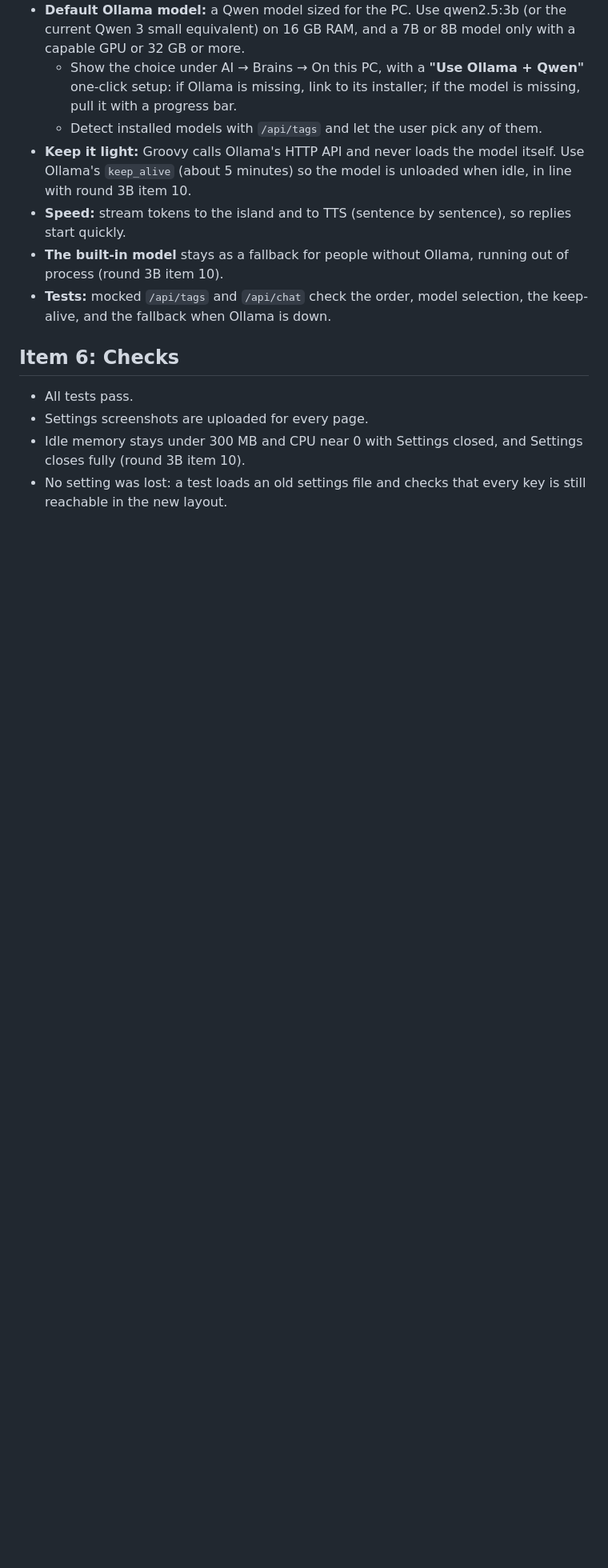
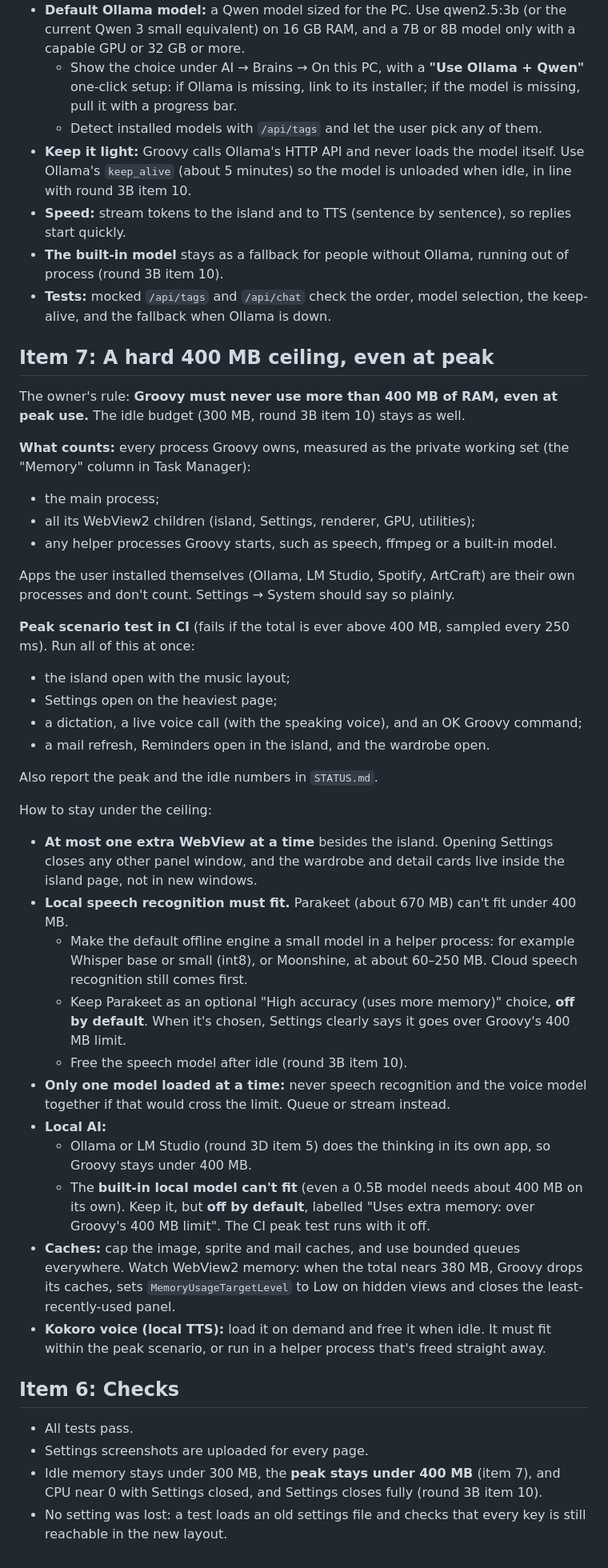
Before and after one commit to WavezFX/Groovy-main, a Markdown page: FIXES_ROUND3D.md, the part around the change. Shown at 80% size. Rendered like a GitHub page; blank space fills up the shorter version.

Commit message:
Round 3D item 7: a hard 400 MB ceiling at peak, with a peak-scenario CI test
Co-Authored-By: Claude Opus 5.5 <noreply@anthropic.com>
Claude-Session: https://claude.ai/code/session_018sQMsK4c4oyr4PcLrs1g3J

```diff
--- a/FIXES_ROUND3D.md
+++ b/FIXES_ROUND3D.md
@@ -95,9 +95,41 @@ The owner's earlier assistant, Butler, ran **Qwen through Ollama**, and it ran s
 - **The built-in model** stays as a fallback for people without Ollama, running out of process (round 3B item 10).
 - **Tests:** mocked `/api/tags` and `/api/chat` check the order, model selection, the keep-alive, and the fallback when Ollama is down.
 
+## Item 7: A hard 400 MB ceiling, even at peak
+
+The owner's rule: **Groovy must never use more than 400 MB of RAM, even at peak use.** The idle budget (300 MB, round 3B item 10) stays as well.
+
+**What counts:** every process Groovy owns, measured as the private working set (the "Memory" column in Task Manager):
+- the main process;
+- all its WebView2 children (island, Settings, renderer, GPU, utilities);
+- any helper processes Groovy starts, such as speech, ffmpeg or a built-in model.
+
+Apps the user installed themselves (Ollama, LM Studio, Spotify, ArtCraft) are their own processes and don't count. Settings → System should say so plainly.
+
+**Peak scenario test in CI** (fails if the total is ever above 400 MB, sampled every 250 ms). Run all of this at once:
+- the island open with the music layout;
+- Settings open on the heaviest page;
+- a dictation, a live voice call (with the speaking voice), and an OK Groovy command;
+- a mail refresh, Reminders open in the island, and the wardrobe open.
+
+Also report the peak and the idle numbers in `STATUS.md`.
+
+How to stay under the ceiling:
+- **At most one extra WebView at a time** besides the island. Opening Settings closes any other panel window, and the wardrobe and detail cards live inside the island page, not in new windows.
+- **Local speech recognition must fit.** Parakeet (about 670 MB) can't fit under 400 MB.
+  - Make the default offline engine a small model in a helper process: for example Whisper base or small (int8), or Moonshine, at about 60–250 MB. Cloud speech recognition still comes first.
+  - Keep Parakeet as an optional "High accuracy (uses more memory)" choice, **off by default**. When it's chosen, Settings clearly says it goes over Groovy's 400 MB limit.
+  - Free the speech model after idle (round 3B item 10).
+- **Only one model loaded at a time:** never speech recognition and the voice model together if that would cross the limit. Queue or stream instead.
+- **Local AI:**
+  - Ollama or LM Studio (round 3D item 5) does the thinking in its own app, so Groovy stays under 400 MB.
+  - The **built-in local model can't fit** (even a 0.5B model needs about 400 MB on its own). Keep it, but **off by default**, labelled "Uses extra memory: over Groovy's 400 MB limit". The CI peak test runs with it off.
+- **Caches:** cap the image, sprite and mail caches, and use bounded queues everywhere. Watch WebView2 memory: when the total nears 380 MB, Groovy drops its caches, sets `MemoryUsageTargetLevel` to Low on hidden views and closes the least-recently-used panel.
+- **Kokoro voice (local TTS):** load it on demand and free it when idle. It must fit within the peak scenario, or run in a helper process that's freed straight away.
+
 ## Item 6: Checks
 
 - All tests pass.
 - Settings screenshots are uploaded for every page.
-- Idle memory stays under 300 MB and CPU near 0 with Settings closed, and Settings closes fully (round 3B item 10).
+- Idle memory stays under 300 MB, the **peak stays under 400 MB** (item 7), and CPU near 0 with Settings closed, and Settings closes fully (round 3B item 10).
 - No setting was lost: a test loads an old settings file and checks that every key is still reachable in the new layout.
```
Also changed, not shown: WORK_QUEUE.md (+2 -0 lines).
